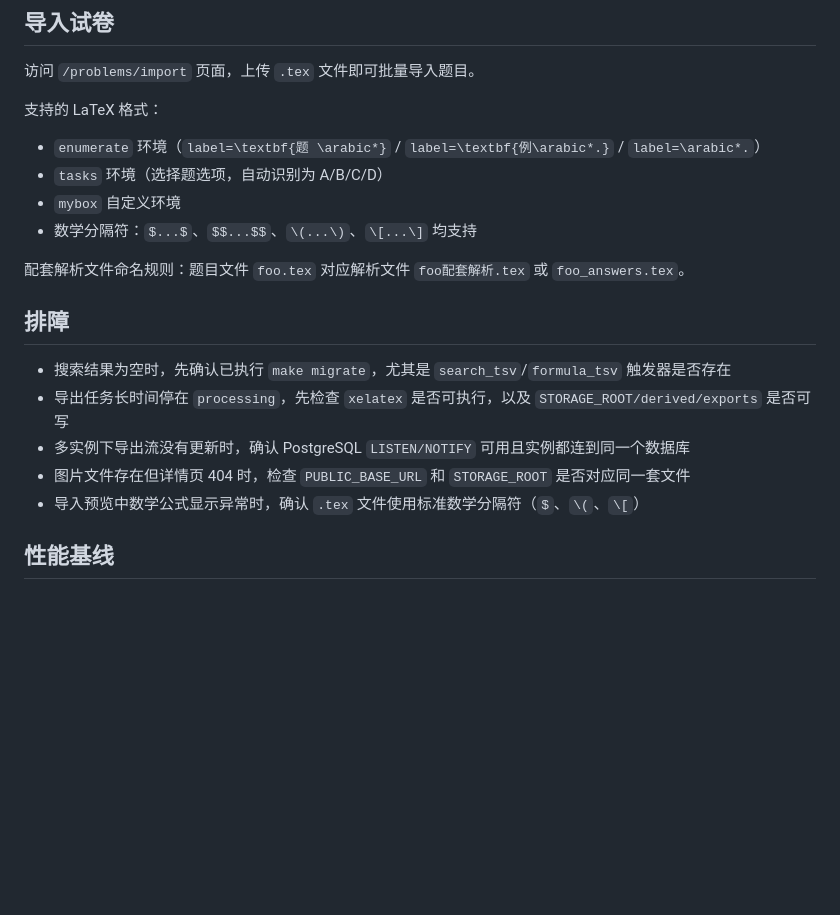
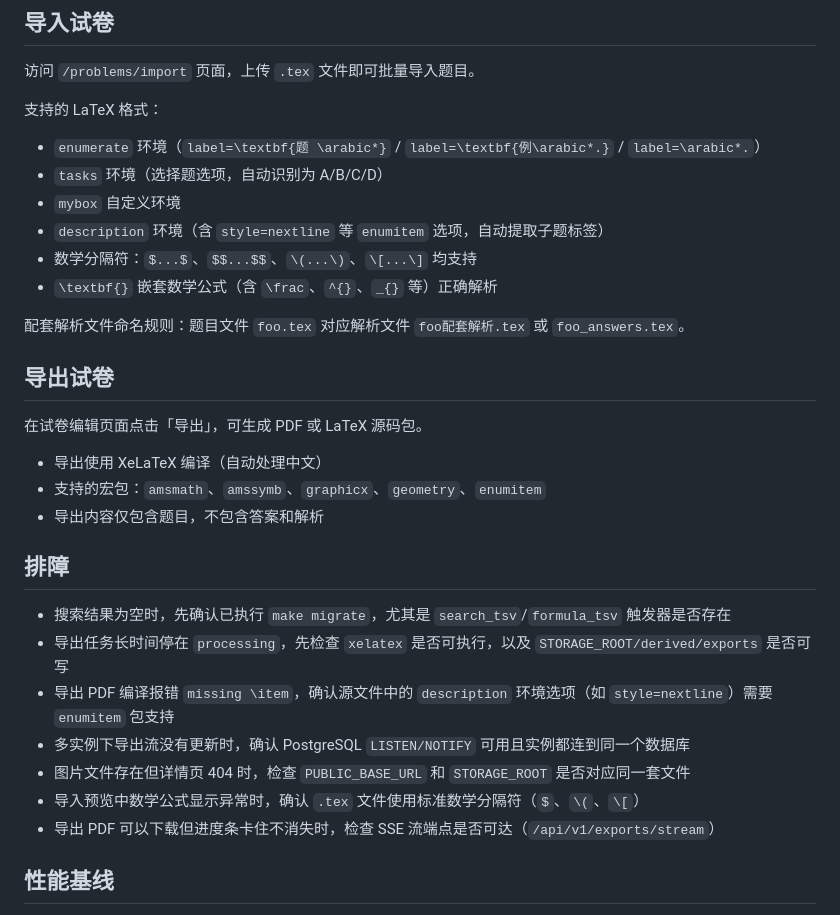
Before and after one commit to ANRlm/Sitimo, a Markdown page: README.md, the part around the change. Drawn GitHub-style; blank space fills up the shorter version.

Commit message:
docs: update README with export section and latest fixes
- Add 导出试卷 section (XeLaTeX, supported packages, answer-free)
- Update 导入试卷 with description env and \textbf nesting support
- Add 排障 tips for missing \item and SSE stream issues

```diff
--- a/README.md
+++ b/README.md
@@ -120,17 +120,29 @@ docker compose exec server go test ./...
 - `enumerate` 环境（`label=\textbf{题 \arabic*}` / `label=\textbf{例\arabic*.}` / `label=\arabic*.`）
 - `tasks` 环境（选择题选项，自动识别为 A/B/C/D）
 - `mybox` 自定义环境
+- `description` 环境（含 `style=nextline` 等 `enumitem` 选项，自动提取子题标签）
 - 数学分隔符：`$...$`、`$$...$$`、`\(...\)`、`\[...\]` 均支持
+- `\textbf{}` 嵌套数学公式（含 `\frac`、`^{}`、`_{}` 等）正确解析
 
 配套解析文件命名规则：题目文件 `foo.tex` 对应解析文件 `foo配套解析.tex` 或 `foo_answers.tex`。
+
+## 导出试卷
+
+在试卷编辑页面点击「导出」，可生成 PDF 或 LaTeX 源码包。
+
+- 导出使用 XeLaTeX 编译（自动处理中文）
+- 支持的宏包：`amsmath`、`amssymb`、`graphicx`、`geometry`、`enumitem`
+- 导出内容仅包含题目，不包含答案和解析
 
 ## 排障
 
 - 搜索结果为空时，先确认已执行 `make migrate`，尤其是 `search_tsv`/`formula_tsv` 触发器是否存在
 - 导出任务长时间停在 `processing`，先检查 `xelatex` 是否可执行，以及 `STORAGE_ROOT/derived/exports` 是否可写
+- 导出 PDF 编译报错 `missing \item`，确认源文件中的 `description` 环境选项（如 `style=nextline`）需要 `enumitem` 包支持
 - 多实例下导出流没有更新时，确认 PostgreSQL `LISTEN/NOTIFY` 可用且实例都连到同一个数据库
 - 图片文件存在但详情页 404 时，检查 `PUBLIC_BASE_URL` 和 `STORAGE_ROOT` 是否对应同一套文件
 - 导入预览中数学公式显示异常时，确认 `.tex` 文件使用标准数学分隔符（`$`、`\(`、`\[`）
+- 导出 PDF 可以下载但进度条卡住不消失时，检查 SSE 流端点是否可达（`/api/v1/exports/stream`）
 
 ## 性能基线
 
```
